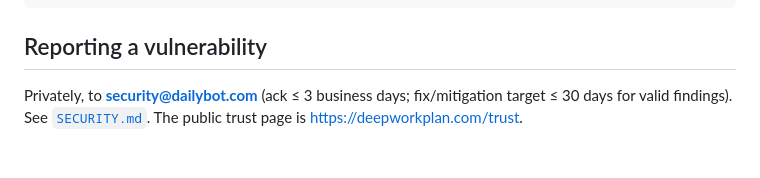
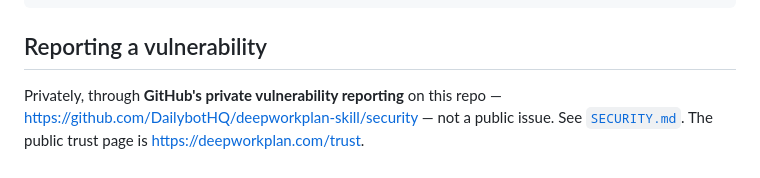
Before and after one commit to DailybotHQ/deepworkplan-skill, a Markdown page: skills/deepworkplan/TRUST.md, the part around the change. Rendered like a GitHub page.

```diff
--- a/skills/deepworkplan/TRUST.md
+++ b/skills/deepworkplan/TRUST.md
@@ -98,6 +98,7 @@ grep -nE 'curl|wget|http' skills/deepworkplan/shared/context.sh \
 
 ## Reporting a vulnerability
 
-Privately, to **security@dailybot.com** (ack ≤ 3 business days; fix/mitigation
-target ≤ 30 days for valid findings). See [`SECURITY.md`](https://github.com/DailybotHQ/deepworkplan-skill/blob/main/SECURITY.md). The
-public trust page is <https://deepworkplan.com/trust>.
+Privately, through **GitHub's private vulnerability reporting** on this repo —
+<https://github.com/DailybotHQ/deepworkplan-skill/security> — not a public issue.
+See [`SECURITY.md`](https://github.com/DailybotHQ/deepworkplan-skill/blob/main/SECURITY.md).
+The public trust page is <https://deepworkplan.com/trust>.
```
Also changed, not shown: SECURITY.md (+7 -5 lines).
